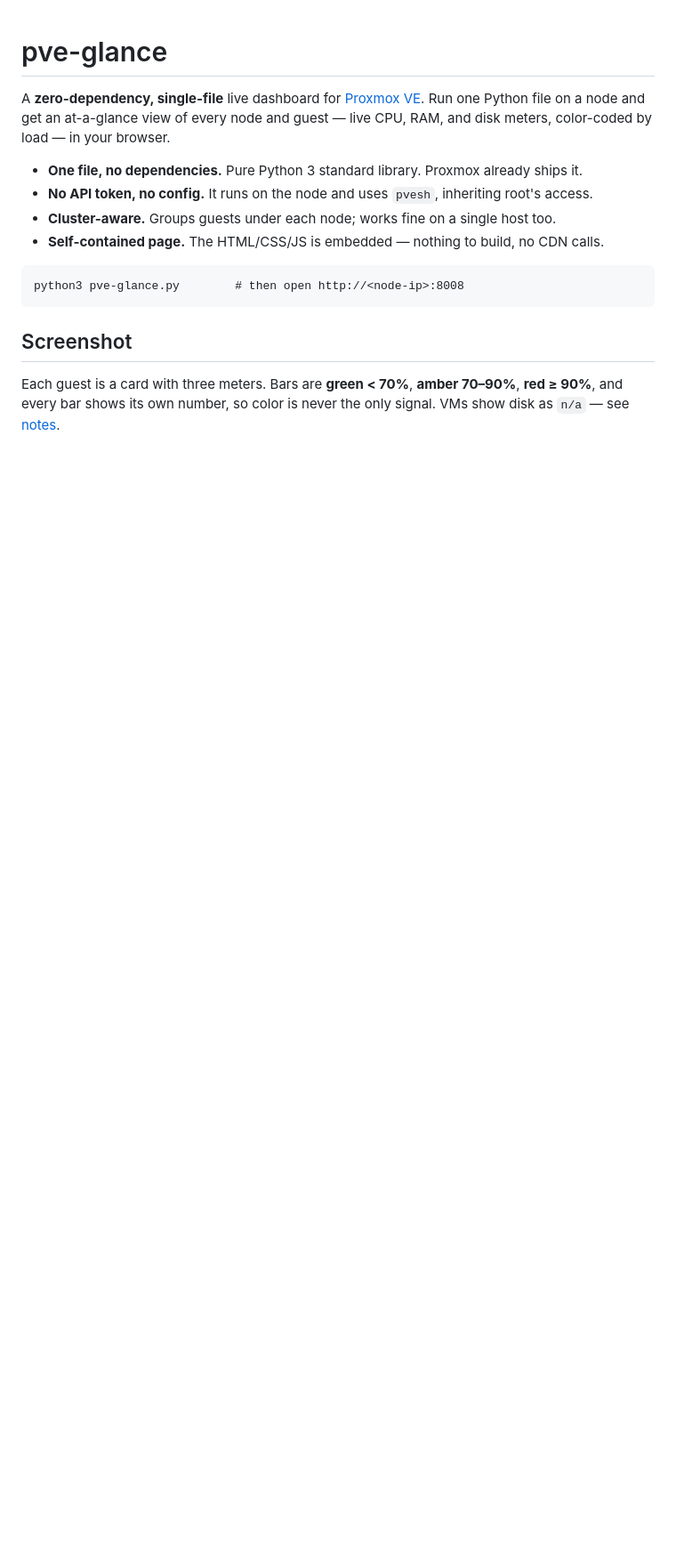
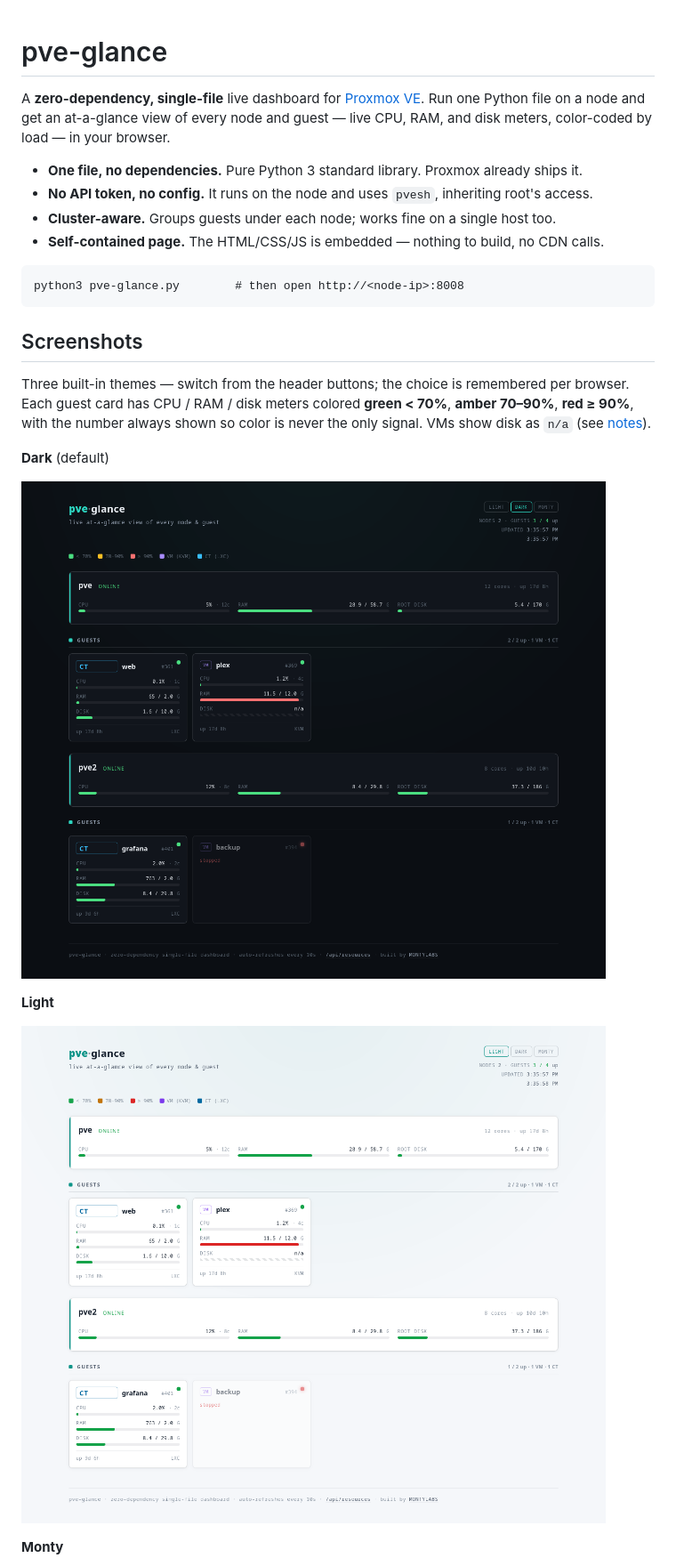
Before and after one commit to antonflor/pve-glance, a Markdown page: README.md, the part around one of its changes. Shown at 89% size. GitHub-like rendering; pictures changed too: docs/dark.png (added), docs/light.png (added); blank space fills up the shorter version.

Commit message:
Add Light/Dark/Monty themes, MONTYLABS attribution, and README screenshots
- Three switchable themes (dark default, light, monty branding) persisted per
  browser; no external fonts loaded in any theme.
- Attribution: "built by MONTYLABS" in the page footer, code header, and README.
- Real rendered screenshots of all three themes under docs/.

Co-Authored-By: Claude Opus 4.8 <noreply@anthropic.com>
Claude-Session: https://claude.ai/code/session_01VtXF5WPxAGLBKt3Yjp3D6g

````diff
--- a/README.md
+++ b/README.md
@@ -13,8 +13,20 @@ live CPU, RAM, and disk meters, color-coded by load — in your browser.
 python3 pve-glance.py        # then open http://<node-ip>:8008
 ```
 
-## Screenshot
+## Screenshots
 
-Each guest is a card with three meters. Bars are **green < 70%**, **amber 70–90%**,
-**red ≥ 90%**, and every bar shows its own number, so color is never the only signal.
-VMs show disk as `n/a` — see [notes](#notes).
+Three built-in themes — switch from the header buttons; the choice is remembered per
+browser. Each guest card has CPU / RAM / disk meters colored **green < 70%**,
+**amber 70–90%**, **red ≥ 90%**, with the number always shown so color is never the only
+signal. VMs show disk as `n/a` (see [notes](#notes)).
+
+**Dark** (default)
+
+![pve-glance — dark theme](docs/dark.png)
+
+**Light**
+
+![pve-glance — light theme](docs/light.png)
+
+**Monty**
+
````
Also changed, not shown: other parts of README.md (+7 -0 lines), docs/monty.png (added), 1 other file.
